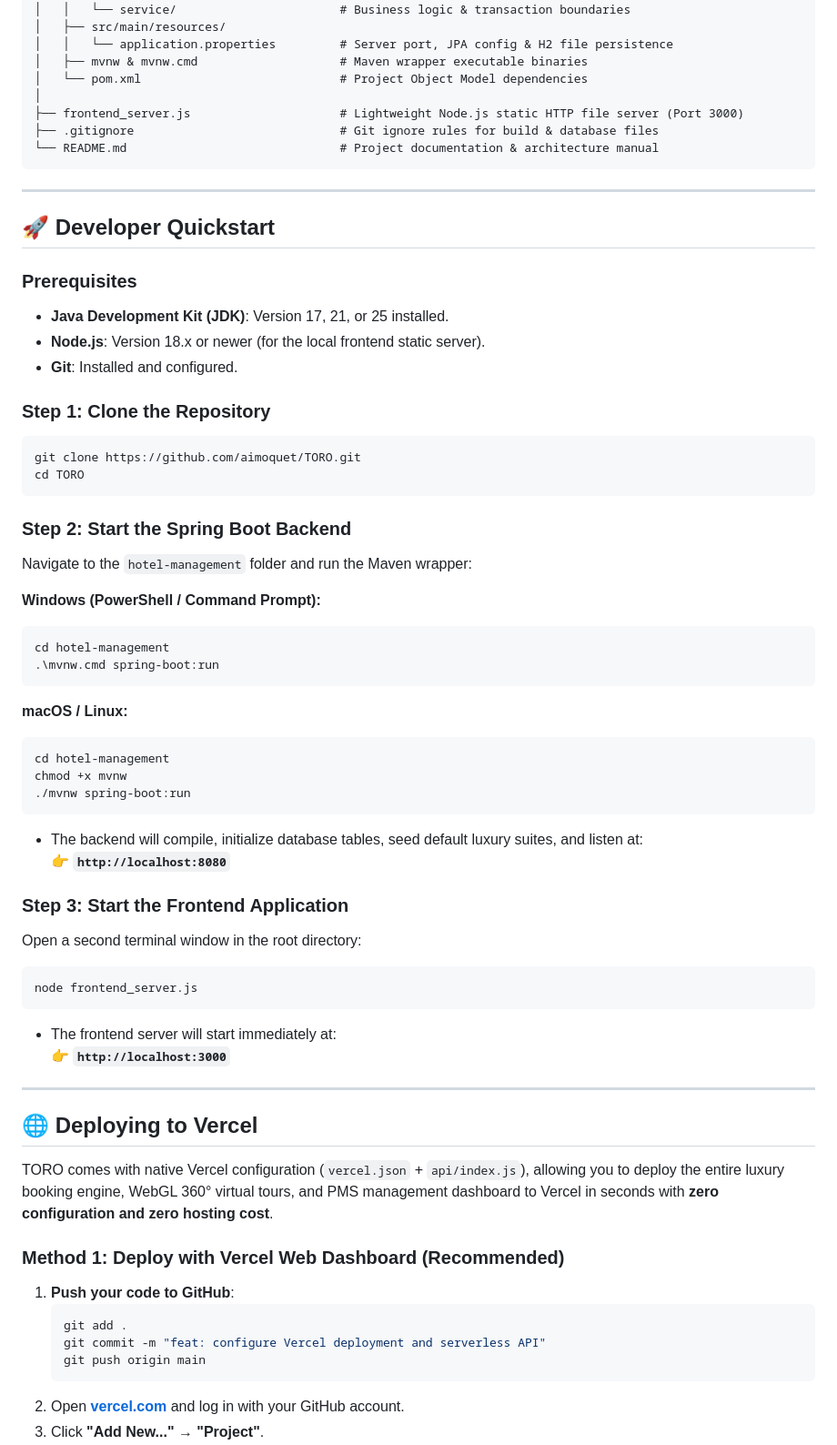
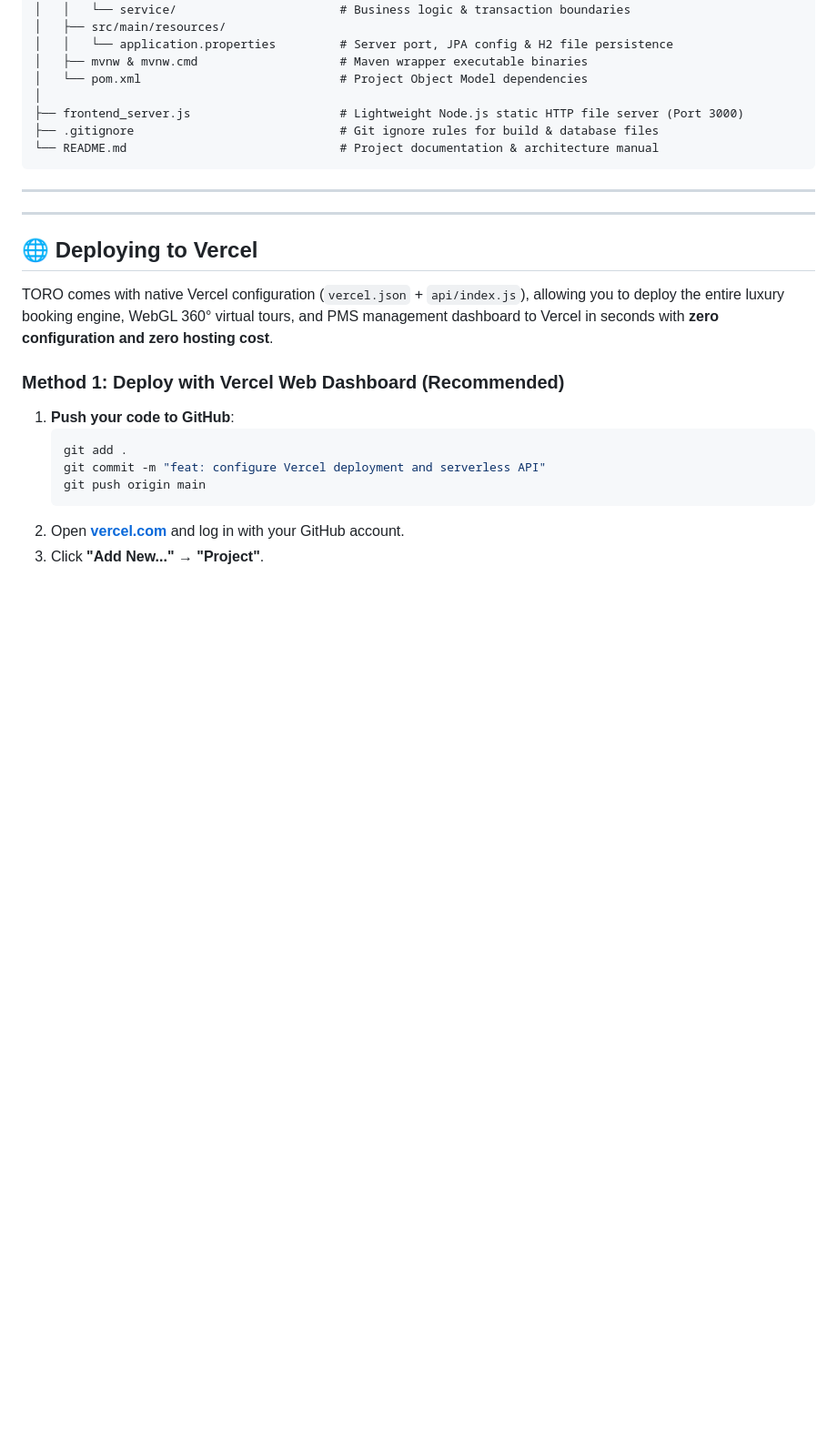
Before and after one commit to aimoquet/TORO, a Markdown page: README.md, the part around the change. Shown at 91% size. Rendered like a GitHub page; blank space fills up the shorter version.

Commit message:
Remove Developer Quickstart section from README
Removed the Developer Quickstart section from README.md, including prerequisites and setup instructions for backend and frontend.

````diff
--- a/README.md
+++ b/README.md
@@ -220,44 +220,9 @@ Hotel Management System/
 
 ---
 
-## 🚀 Developer Quickstart
 
-### Prerequisites
-* **Java Development Kit (JDK)**: Version 17, 21, or 25 installed.
-* **Node.js**: Version 18.x or newer (for the local frontend static server).
-* **Git**: Installed and configured.
 
-### Step 1: Clone the Repository
-```bash
-git clone https://github.com/aimoquet/TORO.git
-cd TORO
-```
 
-### Step 2: Start the Spring Boot Backend
-Navigate to the `hotel-management` folder and run the Maven wrapper:
-
-**Windows (PowerShell / Command Prompt):**
-```powershell
-cd hotel-management
-.\mvnw.cmd spring-boot:run
-```
-
-**macOS / Linux:**
-```bash
-cd hotel-management
-chmod +x mvnw
-./mvnw spring-boot:run
-```
-* The backend will compile, initialize database tables, seed default luxury suites, and listen at:
-  👉 **`http://localhost:8080`**
-
-### Step 3: Start the Frontend Application
-Open a second terminal window in the root directory:
-```bash
-node frontend_server.js
-```
-* The frontend server will start immediately at:
-  👉 **`http://localhost:3000`**
 
 
 ---
````
